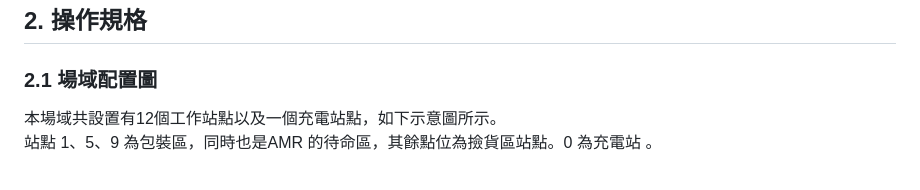
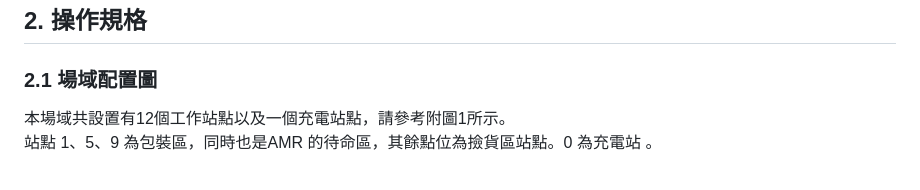
Before and after one commit to athena-tircgo/amr-lsj, a Markdown page: README.md, the part around one of its changes. GitHub-like rendering.

```diff
--- a/README.md
+++ b/README.md
@@ -48,7 +48,7 @@ flowchart TD
 
 ### 2.1 場域配置圖
 
-本場域共設置有12個工作站點以及一個充電站點，如下示意圖所示。<br>
+本場域共設置有12個工作站點以及一個充電站點，請參考附圖1所示。<br>
 站點 1、5、9 為包裝區，同時也是AMR 的待命區，其餘點位為撿貨區站點。0 為充電站 。
 
 <br>
```
Also changed, not shown: other parts of README.md (+0 -40 lines).
